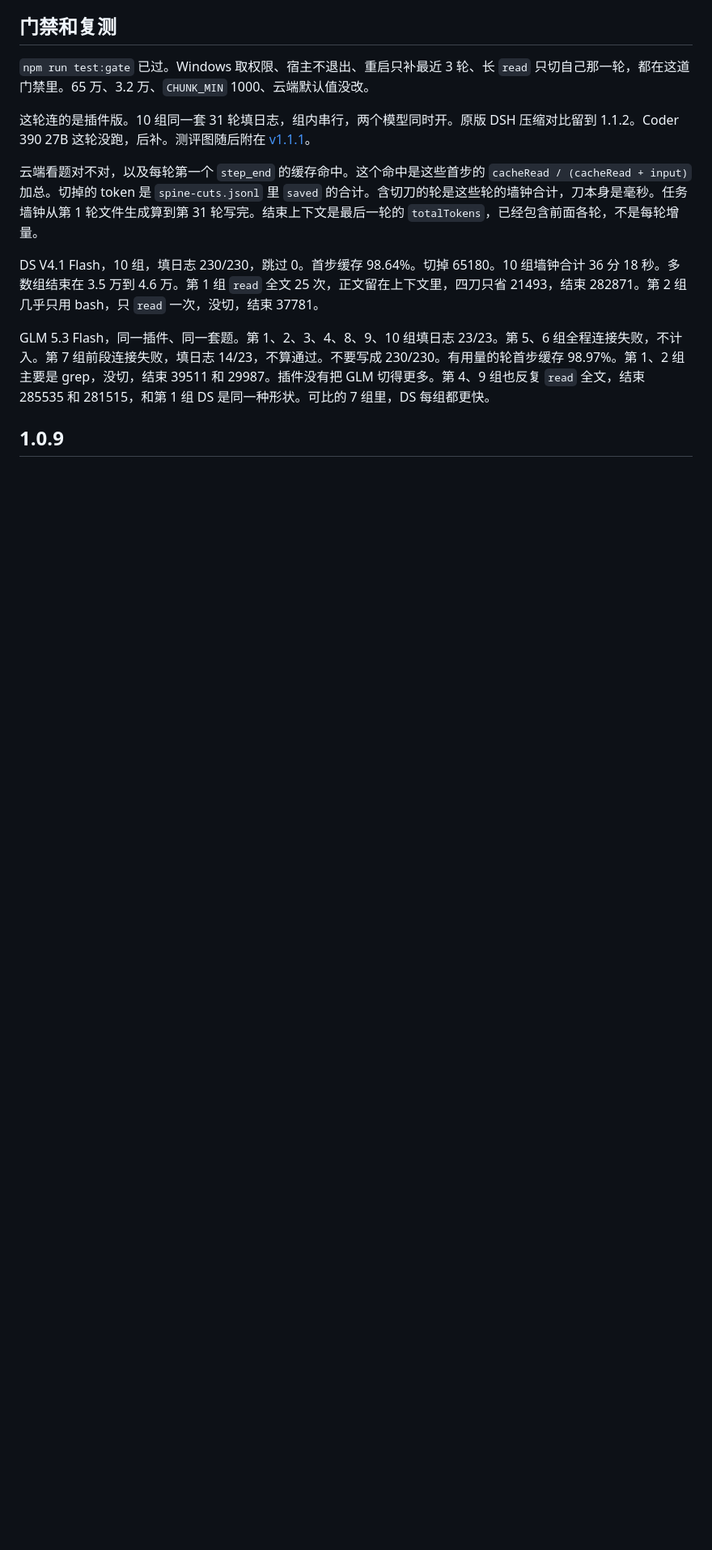
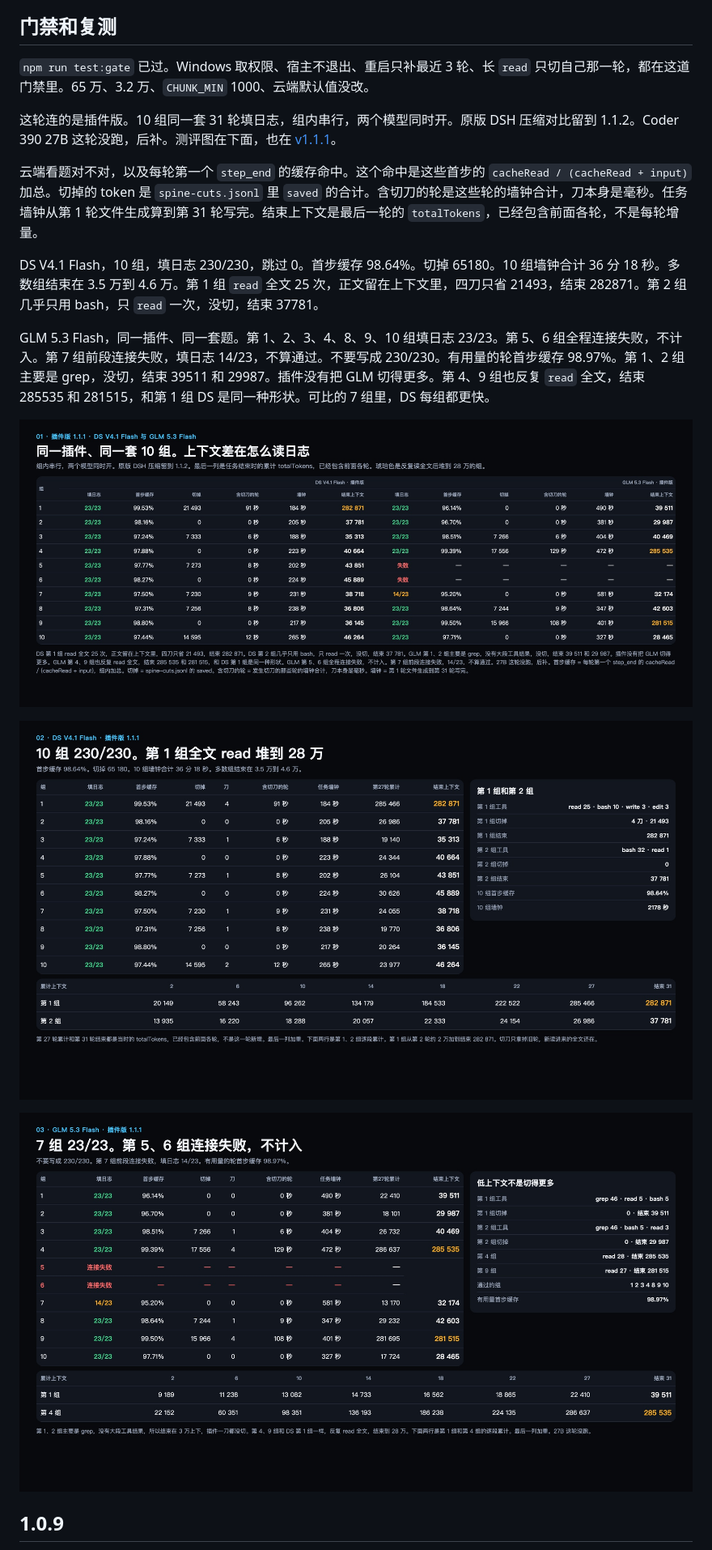
Before and after one commit to LOKOP10/dsh-live-compact, a Markdown page: README.md, the part around the change. Shown at 81% size. GitHub-like rendering; pictures changed too: docs/slide-111-ds.jpg (added), docs/slide-111-glm.jpg (added), docs/slide-111-overview.jpg (added); blank space fills up the shorter version.

Commit message:
Add the 1.1.1 plugin retest slides.
The charts compare plugin DS V4.1 Flash and GLM 5.3 Flash only. Native compaction stays for 1.1.2.

```diff
--- a/README.md
+++ b/README.md
@@ -55,13 +55,19 @@ dsh-live-compact --version
 
 `npm run test:gate` 已过。Windows 取权限、宿主不退出、重启只补最近 3 轮、长 `read` 只切自己那一轮，都在这道门禁里。65 万、3.2 万、`CHUNK_MIN` 1000、云端默认值没改。
 
-这轮连的是插件版。10 组同一套 31 轮填日志，组内串行，两个模型同时开。原版 DSH 压缩对比留到 1.1.2。Coder 390 27B 这轮没跑，后补。测评图随后附在 [v1.1.1](https://github.com/Tranquillitatis-Lab/dsh-live-compact/releases/tag/v1.1.1)。
+这轮连的是插件版。10 组同一套 31 轮填日志，组内串行，两个模型同时开。原版 DSH 压缩对比留到 1.1.2。Coder 390 27B 这轮没跑，后补。测评图在下面，也在 [v1.1.1](https://github.com/Tranquillitatis-Lab/dsh-live-compact/releases/tag/v1.1.1)。
 
 云端看题对不对，以及每轮第一个 `step_end` 的缓存命中。这个命中是这些首步的 `cacheRead / (cacheRead + input)` 加总。切掉的 token 是 `spine-cuts.jsonl` 里 `saved` 的合计。含切刀的轮是这些轮的墙钟合计，刀本身是毫秒。任务墙钟从第 1 轮文件生成算到第 31 轮写完。结束上下文是最后一轮的 `totalTokens`，已经包含前面各轮，不是每轮增量。
 
 DS V4.1 Flash，10 组，填日志 230/230，跳过 0。首步缓存 98.64%。切掉 65180。10 组墙钟合计 36 分 18 秒。多数组结束在 3.5 万到 4.6 万。第 1 组 `read` 全文 25 次，正文留在上下文里，四刀只省 21493，结束 282871。第 2 组几乎只用 bash，只 `read` 一次，没切，结束 37781。
 
 GLM 5.3 Flash，同一插件、同一套题。第 1、2、3、4、8、9、10 组填日志 23/23。第 5、6 组全程连接失败，不计入。第 7 组前段连接失败，填日志 14/23，不算通过。不要写成 230/230。有用量的轮首步缓存 98.97%。第 1、2 组主要是 grep，没切，结束 39511 和 29987。插件没有把 GLM 切得更多。第 4、9 组也反复 `read` 全文，结束 285535 和 281515，和第 1 组 DS 是同一种形状。可比的 7 组里，DS 每组都更快。
+
+![插件版对比](docs/slide-111-overview.jpg)
+
+![DS V4.1 Flash](docs/slide-111-ds.jpg)
+
+![GLM 5.3 Flash](docs/slide-111-glm.jpg)
 
 ## 1.0.9
 
```
